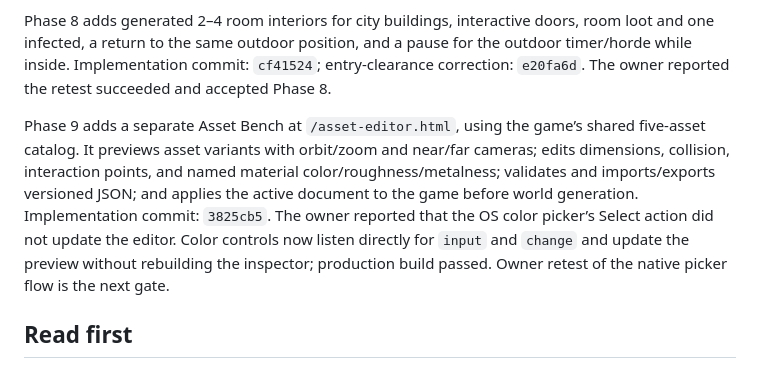
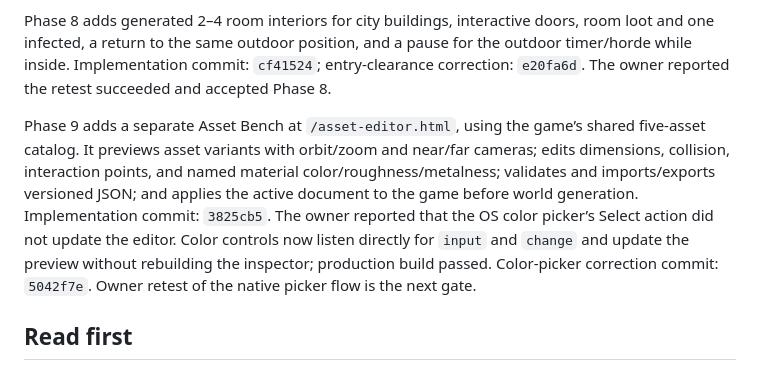
Before and after one commit to Jan-coder103/LastLight, a Markdown page: HANDOFF.md, the part around the change. Drawn GitHub-style.

Commit message:
Document Phase 9 color picker correction

```diff
--- a/HANDOFF.md
+++ b/HANDOFF.md
@@ -8,7 +8,7 @@ Phases 1–8 are **Accepted**; Phase 9 Asset Bench is **Awaiting owner retest**
 
 Phase 8 adds generated 2–4 room interiors for city buildings, interactive doors, room loot and one infected, a return to the same outdoor position, and a pause for the outdoor timer/horde while inside. Implementation commit: `cf41524`; entry-clearance correction: `e20fa6d`. The owner reported the retest succeeded and accepted Phase 8.
 
-Phase 9 adds a separate Asset Bench at `/asset-editor.html`, using the game’s shared five-asset catalog. It previews asset variants with orbit/zoom and near/far cameras; edits dimensions, collision, interaction points, and named material color/roughness/metalness; validates and imports/exports versioned JSON; and applies the active document to the game before world generation. Implementation commit: `3825cb5`. The owner reported that the OS color picker’s Select action did not update the editor. Color controls now listen directly for `input` and `change` and update the preview without rebuilding the inspector; production build passed. Owner retest of the native picker flow is the next gate.
+Phase 9 adds a separate Asset Bench at `/asset-editor.html`, using the game’s shared five-asset catalog. It previews asset variants with orbit/zoom and near/far cameras; edits dimensions, collision, interaction points, and named material color/roughness/metalness; validates and imports/exports versioned JSON; and applies the active document to the game before world generation. Implementation commit: `3825cb5`. The owner reported that the OS color picker’s Select action did not update the editor. Color controls now listen directly for `input` and `change` and update the preview without rebuilding the inspector; production build passed. Color-picker correction commit: `5042f7e`. Owner retest of the native picker flow is the next gate.
 
 ## Read first
 
```
Also changed, not shown: tracker.md (+1 -1 lines).
